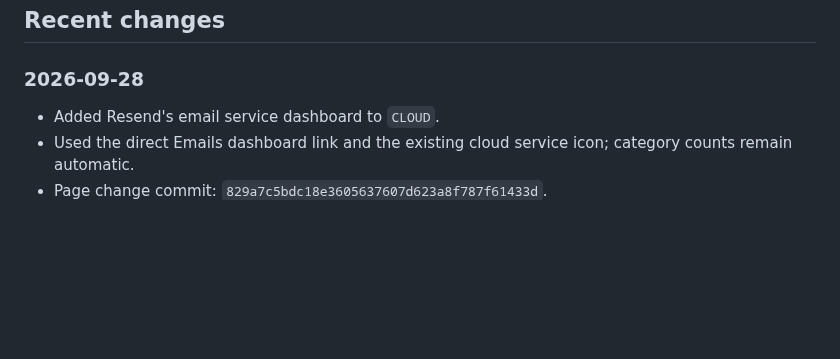
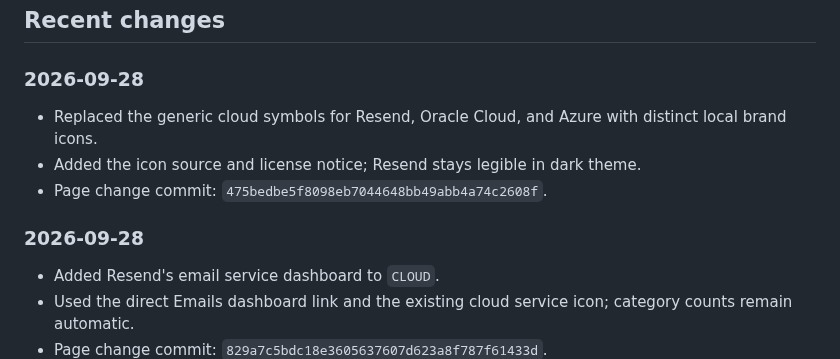
Before and after one commit to endoce/Fav-Cloud, a Markdown page: WORKLOG.md, the part around the change. Drawn GitHub-style; blank space fills up the shorter version.

Commit message:
docs: record cloud brand icon fix

```diff
--- a/WORKLOG.md
+++ b/WORKLOG.md
@@ -86,6 +86,12 @@ At the end of a material task:
 
 ### 2026-09-28
 
+- Replaced the generic cloud symbols for Resend, Oracle Cloud, and Azure with distinct local brand icons.
+- Added the icon source and license notice; Resend stays legible in dark theme.
+- Page change commit: `475bedbe5f8098eb7044648bb49abb4a74c2608f`.
+
+### 2026-09-28
+
 - Added Resend's email service dashboard to `CLOUD`.
 - Used the direct Emails dashboard link and the existing cloud service icon; category counts remain automatic.
 - Page change commit: `829a7c5bdc18e3605637607d623a8f787f61433d`.
```
